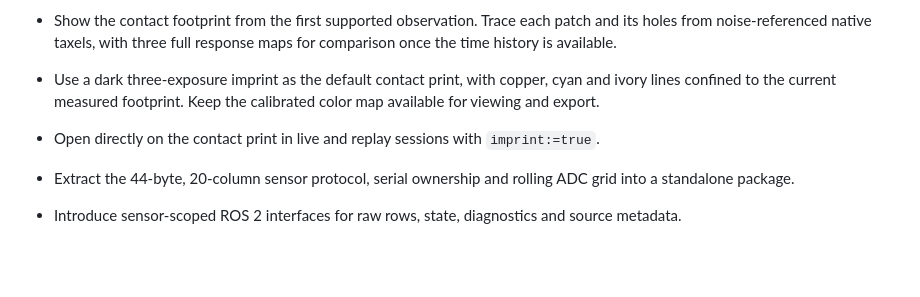
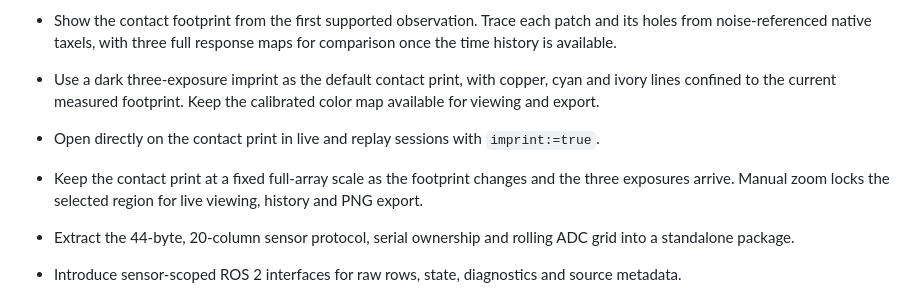
Before and after one commit to yanglei18/griptile_driver, a Markdown page: CHANGELOG.md, the part around the change. Rendered like a GitHub page; blank space fills up the shorter version.

```diff
--- a/CHANGELOG.md
+++ b/CHANGELOG.md
@@ -8,6 +8,7 @@
 - Show the contact footprint from the first supported observation. Trace each patch and its holes from noise-referenced native taxels, with three full response maps for comparison once the time history is available.
 - Use a dark three-exposure imprint as the default contact print, with copper, cyan and ivory lines confined to the current measured footprint. Keep the calibrated color map available for viewing and export.
 - Open directly on the contact print in live and replay sessions with `imprint:=true`.
+- Keep the contact print at a fixed full-array scale as the footprint changes and the three exposures arrive. Manual zoom locks the selected region for live viewing, history and PNG export.
 
 - Extract the 44-byte, 20-column sensor protocol, serial ownership and rolling ADC grid into a standalone package.
 - Introduce sensor-scoped ROS 2 interfaces for raw rows, state, diagnostics and source metadata.
```
Also changed, not shown: README.md (+4 -2 lines), docs/README.en.md (+5 -3 lines), docs/contact-print.png, 2 other files.
